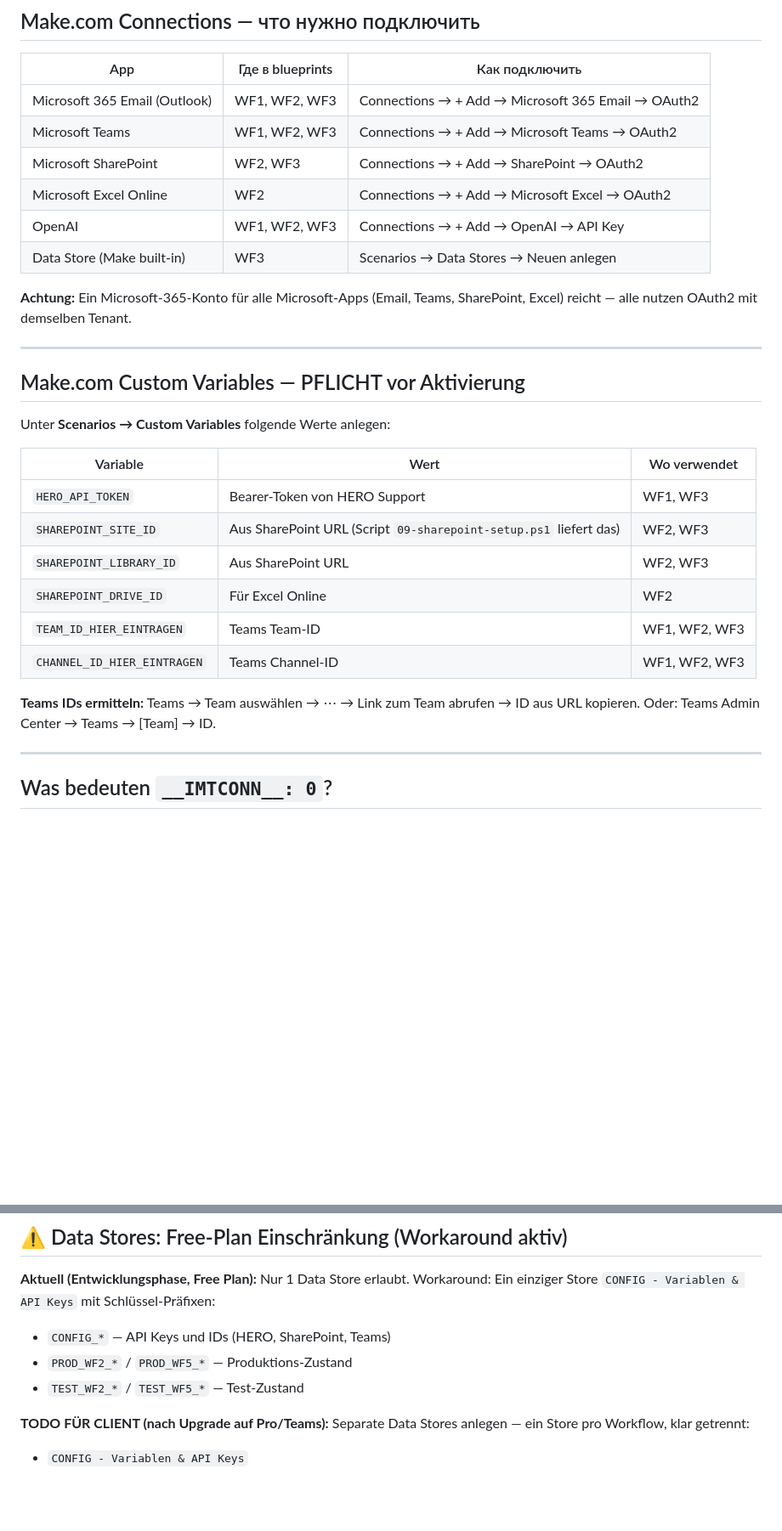
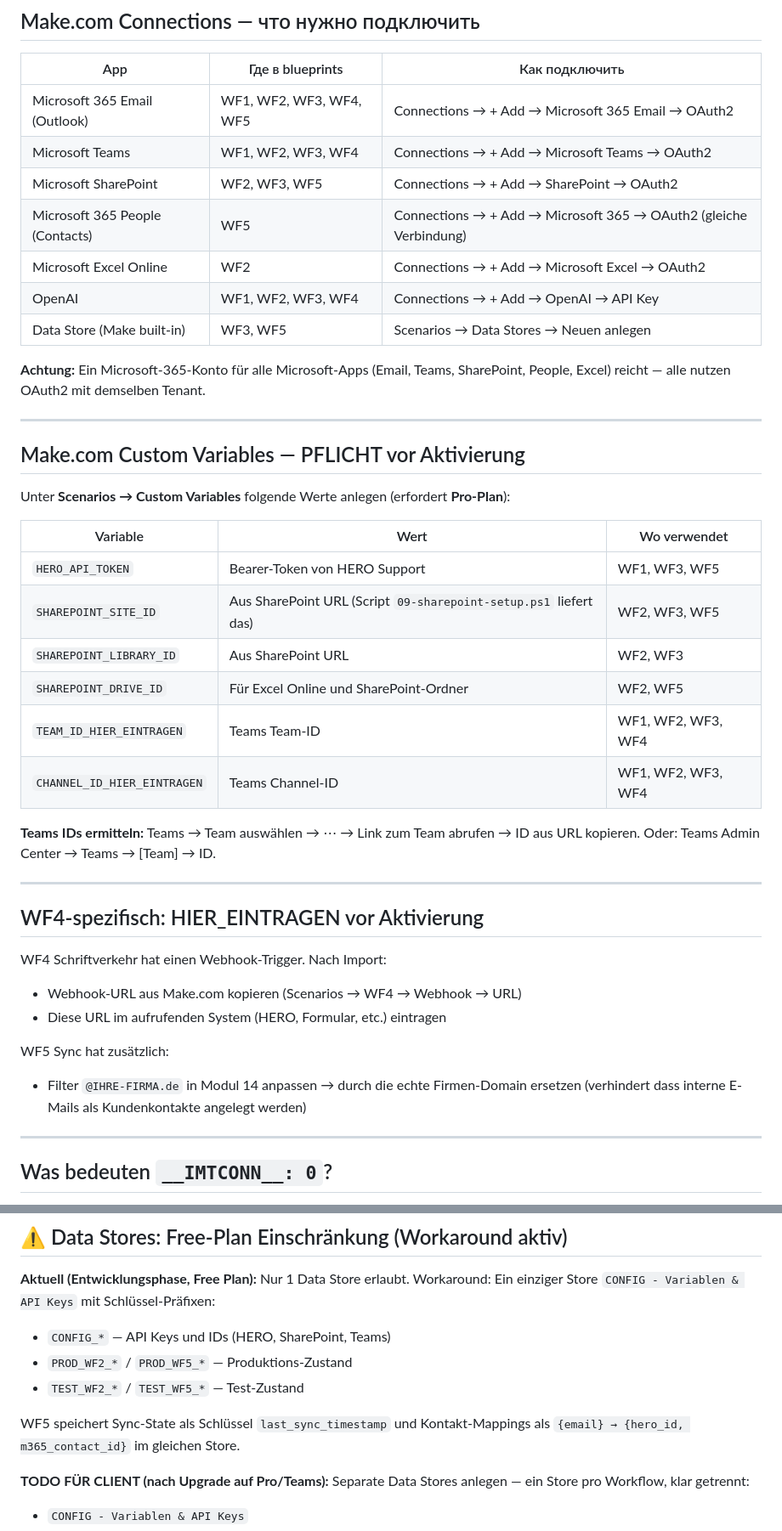
Before and after one commit to KiBrueg/n8njobradar, a Markdown page: client-handwerk/06-make-templates-guide.md, 2 parts joined by grey strips. Shown at 85% size. Drawn GitHub-style; blank space fills up the shorter version.

```diff
--- a/client-handwerk/06-make-templates-guide.md
+++ b/client-handwerk/06-make-templates-guide.md
@@ -23,31 +29,43 @@
 
 | App | Где в blueprints | Как подключить |
 |-----|-----------------|----------------|
-| Microsoft 365 Email (Outlook) | WF1, WF2, WF3 | Connections → + Add → Microsoft 365 Email → OAuth2 |
-| Microsoft Teams | WF1, WF2, WF3 | Connections → + Add → Microsoft Teams → OAuth2 |
-| Microsoft SharePoint | WF2, WF3 | Connections → + Add → SharePoint → OAuth2 |
+| Microsoft 365 Email (Outlook) | WF1, WF2, WF3, WF4, WF5 | Connections → + Add → Microsoft 365 Email → OAuth2 |
+| Microsoft Teams | WF1, WF2, WF3, WF4 | Connections → + Add → Microsoft Teams → OAuth2 |
+| Microsoft SharePoint | WF2, WF3, WF5 | Connections → + Add → SharePoint → OAuth2 |
+| Microsoft 365 People (Contacts) | WF5 | Connections → + Add → Microsoft 365 → OAuth2 (gleiche Verbindung) |
 | Microsoft Excel Online | WF2 | Connections → + Add → Microsoft Excel → OAuth2 |
-| OpenAI | WF1, WF2, WF3 | Connections → + Add → OpenAI → API Key |
-| Data Store (Make built-in) | WF3 | Scenarios → Data Stores → Neuen anlegen |
+| OpenAI | WF1, WF2, WF3, WF4 | Connections → + Add → OpenAI → API Key |
+| Data Store (Make built-in) | WF3, WF5 | Scenarios → Data Stores → Neuen anlegen |
 
-**Achtung:** Ein Microsoft-365-Konto für alle Microsoft-Apps (Email, Teams, SharePoint, Excel) reicht — alle nutzen OAuth2 mit demselben Tenant.
+**Achtung:** Ein Microsoft-365-Konto für alle Microsoft-Apps (Email, Teams, SharePoint, People, Excel) reicht — alle nutzen OAuth2 mit demselben Tenant.
 
 ---
 
 ## Make.com Custom Variables — PFLICHT vor Aktivierung
 
-Unter **Scenarios → Custom Variables** folgende Werte anlegen:
+Unter **Scenarios → Custom Variables** folgende Werte anlegen (erfordert **Pro-Plan**):
 
 | Variable | Wert | Wo verwendet |
 |----------|------|-------------|
-| `HERO_API_TOKEN` | Bearer-Token von HERO Support | WF1, WF3 |
-| `SHAREPOINT_SITE_ID` | Aus SharePoint URL (Script `09-sharepoint-setup.ps1` liefert das) | WF2, WF3 |
+| `HERO_API_TOKEN` | Bearer-Token von HERO Support | WF1, WF3, WF5 |
+| `SHAREPOINT_SITE_ID` | Aus SharePoint URL (Script `09-sharepoint-setup.ps1` liefert das) | WF2, WF3, WF5 |
 | `SHAREPOINT_LIBRARY_ID` | Aus SharePoint URL | WF2, WF3 |
-| `SHAREPOINT_DRIVE_ID` | Für Excel Online | WF2 |
-| `TEAM_ID_HIER_EINTRAGEN` | Teams Team-ID | WF1, WF2, WF3 |
-| `CHANNEL_ID_HIER_EINTRAGEN` | Teams Channel-ID | WF1, WF2, WF3 |
+| `SHAREPOINT_DRIVE_ID` | Für Excel Online und SharePoint-Ordner | WF2, WF5 |
+| `TEAM_ID_HIER_EINTRAGEN` | Teams Team-ID | WF1, WF2, WF3, WF4 |
+| `CHANNEL_ID_HIER_EINTRAGEN` | Teams Channel-ID | WF1, WF2, WF3, WF4 |
 
 **Teams IDs ermitteln:** Teams → Team auswählen → ⋯ → Link zum Team abrufen → ID aus URL kopieren. Oder: Teams Admin Center → Teams → [Team] → ID.
+
+---
+
+## WF4-spezifisch: HIER_EINTRAGEN vor Aktivierung
+
+WF4 Schriftverkehr hat einen Webhook-Trigger. Nach Import:
+- Webhook-URL aus Make.com kopieren (Scenarios → WF4 → Webhook → URL)
+- Diese URL im aufrufenden System (HERO, Formular, etc.) eintragen
+
+WF5 Sync hat zusätzlich:
+- Filter `@IHRE-FIRMA.de` in Modul 14 anpassen → durch die echte Firmen-Domain ersetzen (verhindert dass interne E-Mails als Kundenkontakte angelegt werden)
 
 ---
 
@@ -65,6 +83,8 @@ Workaround: Ein einziger Store `CONFIG - Variablen & API Keys` mit Schlüssel-Pr
 - `PROD_WF2_*` / `PROD_WF5_*` — Produktions-Zustand
 - `TEST_WF2_*` / `TEST_WF5_*` — Test-Zustand
 
+WF5 speichert Sync-State als Schlüssel `last_sync_timestamp` und Kontakt-Mappings als `{email} → {hero_id, m365_contact_id}` im gleichen Store.
+
 **TODO FÜR CLIENT (nach Upgrade auf Pro/Teams):**
 Separate Data Stores anlegen — ein Store pro Workflow, klar getrennt:
 - `CONFIG - Variablen & API Keys`
```
Also changed, not shown: other parts of client-handwerk/06-make-templates-guide.md (+47 -32 lines).
